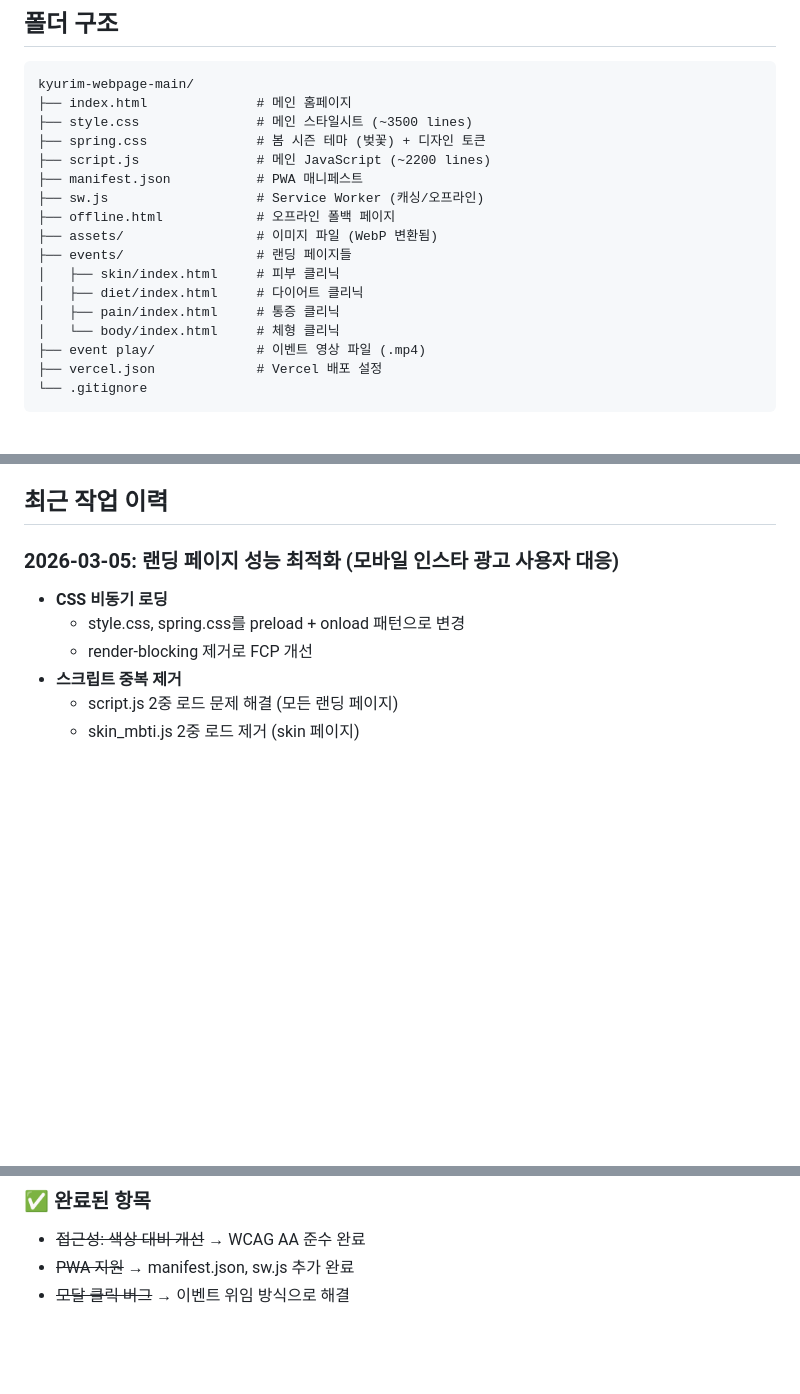
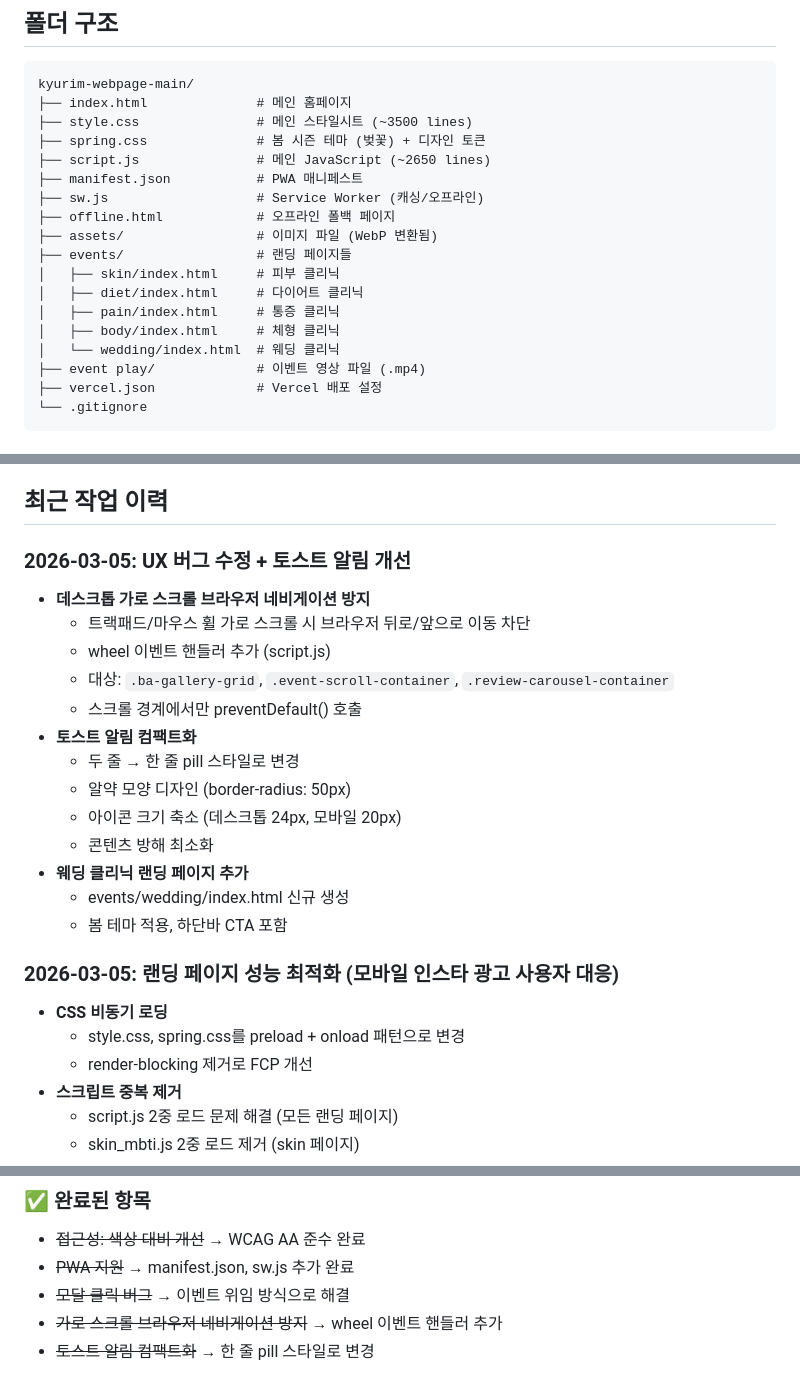
Before and after one commit to crazat/kyurim-webpage, a Markdown page: CLAUDE.md, 3 parts joined by grey strips. GitHub-like rendering; blank space fills up the shorter version.

Commit message:
Update CLAUDE.md with recent changes
- Add wedding landing page to folder structure
- Update script.js line count (~2650 lines)
- Document horizontal scroll navigation fix
- Document compact toast notification redesign
- Add completed items

Co-Authored-By: Claude Opus 4.5 <noreply@anthropic.com>

```diff
--- a/CLAUDE.md
+++ b/CLAUDE.md
@@ -17,7 +17,7 @@ kyurim-webpage-main/
 ├── index.html              # 메인 홈페이지
 ├── style.css               # 메인 스타일시트 (~3500 lines)
 ├── spring.css              # 봄 시즌 테마 (벚꽃) + 디자인 토큰
-├── script.js               # 메인 JavaScript (~2200 lines)
+├── script.js               # 메인 JavaScript (~2650 lines)
 ├── manifest.json           # PWA 매니페스트
 ├── sw.js                   # Service Worker (캐싱/오프라인)
 ├── offline.html            # 오프라인 폴백 페이지
@@ -26,7 +26,8 @@ kyurim-webpage-main/
 │   ├── skin/index.html     # 피부 클리닉
 │   ├── diet/index.html     # 다이어트 클리닉
 │   ├── pain/index.html     # 통증 클리닉
-│   └── body/index.html     # 체형 클리닉
+│   ├── body/index.html     # 체형 클리닉
+│   └── wedding/index.html  # 웨딩 클리닉
 ├── event play/             # 이벤트 영상 파일 (.mp4)
 ├── vercel.json             # Vercel 배포 설정
 └── .gitignore
@@ -79,6 +80,21 @@ kyurim-webpage-main/
 - 애니메이션: fast/normal/slow 토큰
 
 ## 최근 작업 이력
+
+### 2026-03-05: UX 버그 수정 + 토스트 알림 개선
+- **데스크톱 가로 스크롤 브라우저 네비게이션 방지**
+  - 트랙패드/마우스 휠 가로 스크롤 시 브라우저 뒤로/앞으로 이동 차단
+  - wheel 이벤트 핸들러 추가 (script.js)
+  - 대상: `.ba-gallery-grid`, `.event-scroll-container`, `.review-carousel-container`
+  - 스크롤 경계에서만 preventDefault() 호출
+- **토스트 알림 컴팩트화**
+  - 두 줄 → 한 줄 pill 스타일로 변경
+  - 알약 모양 디자인 (border-radius: 50px)
+  - 아이콘 크기 축소 (데스크톱 24px, 모바일 20px)
+  - 콘텐츠 방해 최소화
+- **웨딩 클리닉 랜딩 페이지 추가**
+  - events/wedding/index.html 신규 생성
+  - 봄 테마 적용, 하단바 CTA 포함
 
 ### 2026-03-05: 랜딩 페이지 성능 최적화 (모바일 인스타 광고 사용자 대응)
 - **CSS 비동기 로딩**
@@ -238,3 +254,5 @@ kyurim-webpage-main/
 - ~~접근성: 색상 대비 개선~~ → WCAG AA 준수 완료
 - ~~PWA 지원~~ → manifest.json, sw.js 추가 완료
 - ~~모달 클릭 버그~~ → 이벤트 위임 방식으로 해결
+- ~~가로 스크롤 브라우저 네비게이션 방지~~ → wheel 이벤트 핸들러 추가
+- ~~토스트 알림 컴팩트화~~ → 한 줄 pill 스타일로 변경
```
